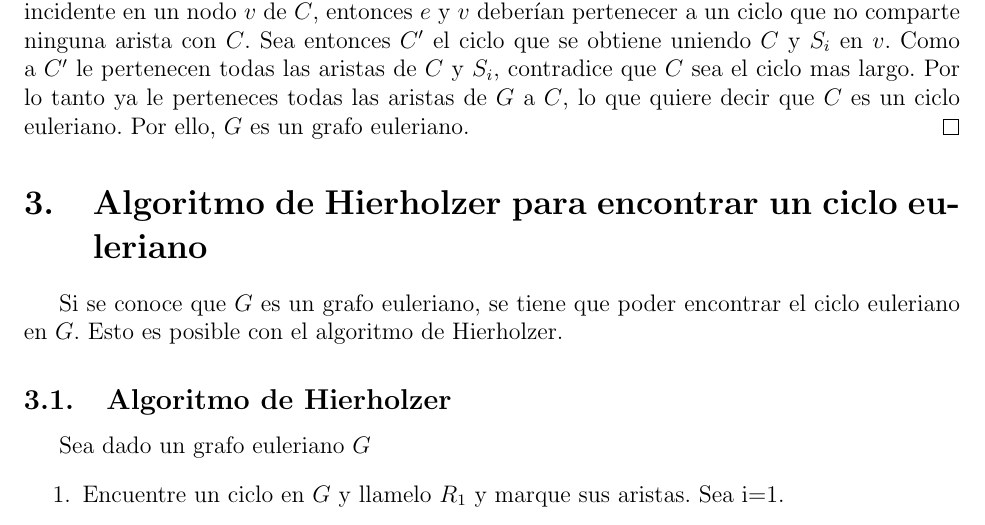
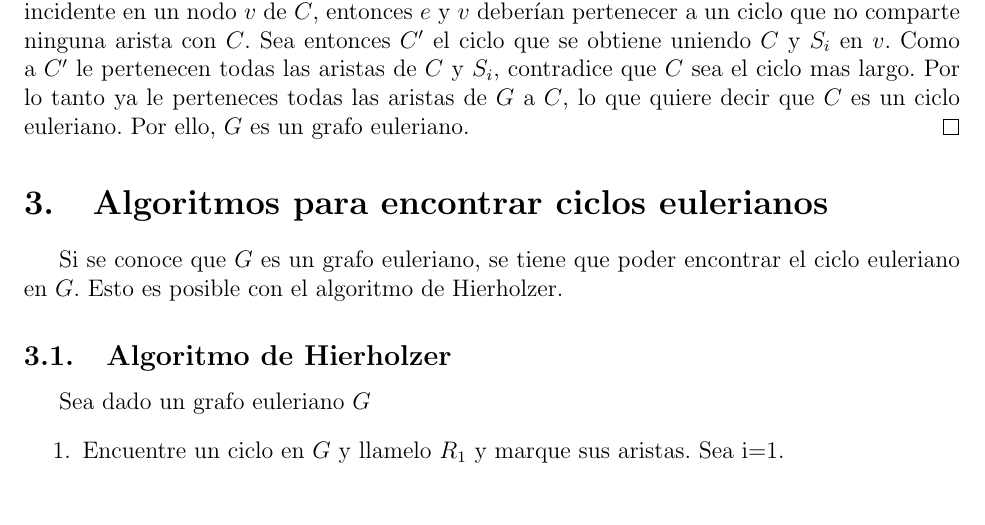
Before and after one commit to CatDisk/TF_mate_discreta, a LaTeX document (Documentacion.tex): part of page 3 of 4, cut so that both start at the same text. Compiled offline with pdfLaTeX.

Commit message:
modification del titulo de la sección 3

```diff
--- a/Documentacion.tex
+++ b/Documentacion.tex
@@ -49,7 +49,7 @@ La proposición es demostrada mediante el razonamiento circular.
 \\$3. \rightarrow 1.$
 \\Asumimos que la disyunción de $G$ sean ciclos. Estos ciclos se llamarán $S_{1}, S_{2}, ..., S_{k}$. Sea $C$ el ciclo mas largo, tal que el conjunto de aristas de $C$ es $$E(C)=E(S_{j1}) \cup E(S_{j2}) \cup ... \cup E(S_{jm})$$ para varias $S_{j1}, S_{j2}, ..., S_{jm}$. Sea entonces $e$ una arista que no pertenezca a $C$, pero que sea incidente en un nodo $v$ de $C$, entonces $e$ y $v$ deberían pertenecer a un ciclo que no comparte ninguna arista con $C$. Sea entonces $C'$ el ciclo que se obtiene uniendo $C$ y $S_{i}$ en $v$. Como a $C'$ le pertenecen todas las aristas de $C$ y $S_{i}$, contradice que $C$ sea el ciclo mas largo. Por lo tanto ya le perteneces todas las aristas de $G$ a $C$, lo que quiere decir que $C$ es un ciclo euleriano. Por ello, $G$ es un grafo euleriano.
 \end{proof}
-\section{Algoritmo de Hierholzer para encontrar un ciclo euleriano}
+\section{Algoritmos para encontrar ciclos eulerianos}
 Si se conoce que $G$ es un grafo euleriano, se tiene que poder encontrar el ciclo euleriano en $G$. Esto es posible con el algoritmo de Hierholzer.
 \subsection{Algoritmo de Hierholzer}
 Sea dado un grafo euleriano $G$
```
Also changed, not shown: Documentacion.pdf, 3 other files.
